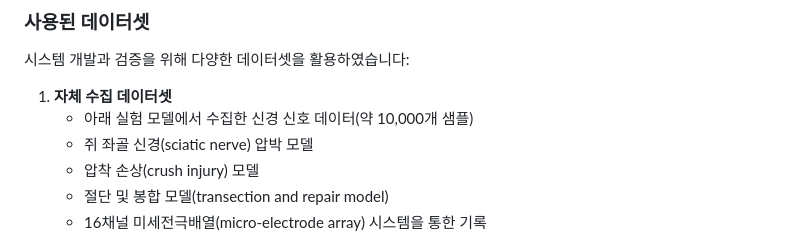
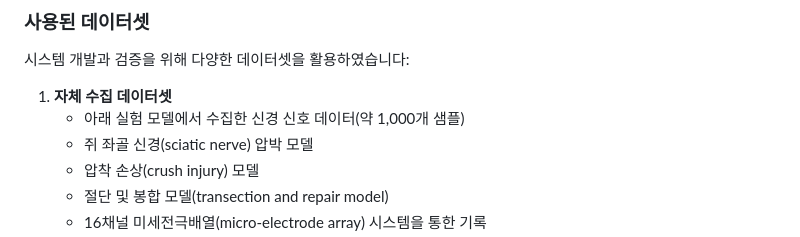
Before and after one commit to JJshome/adaptive-neural-stimulation-system, a Markdown page: README.md, the part around the change. Drawn GitHub-style.

```diff
--- a/README.md
+++ b/README.md
@@ -55,7 +55,7 @@
 시스템 개발과 검증을 위해 다양한 데이터셋을 활용하였습니다:
 
 1. **자체 수집 데이터셋**
-   - 아래 실험 모델에서 수집한 신경 신호 데이터(약 10,000개 샘플)
+   - 아래 실험 모델에서 수집한 신경 신호 데이터(약 1,000개 샘플)
    - 쥐 좌골 신경(sciatic nerve) 압박 모델
    - 압착 손상(crush injury) 모델
    - 절단 및 봉합 모델(transection and repair model)
```
